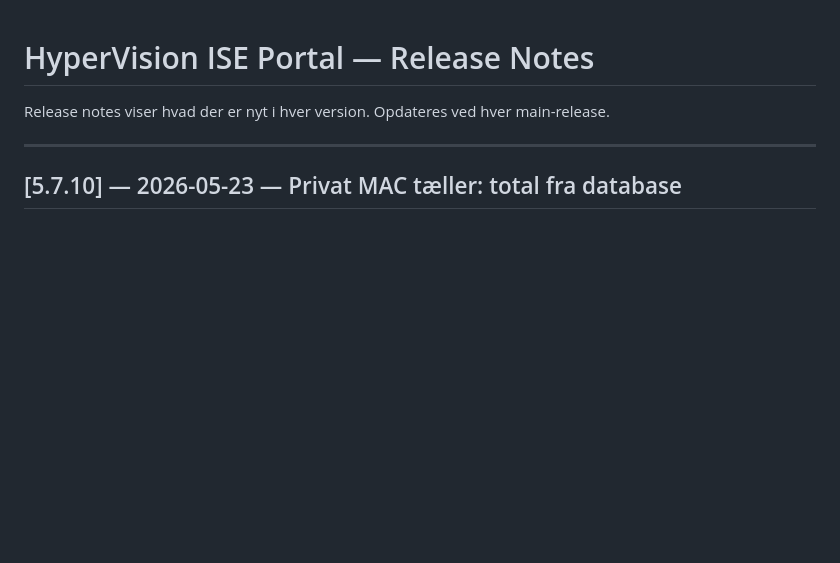
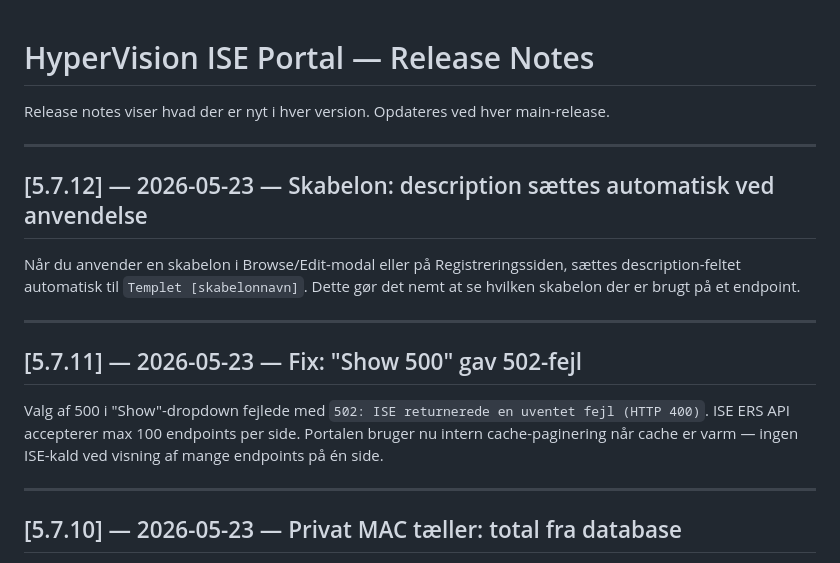
Before and after one commit to Jangreenlarsen/ise-endpoint-portal, a Markdown page: RELEASE_NOTES.md, the part around the change. Drawn GitHub-style; blank space fills up the shorter version.

Commit message:
docs: tilføj release notes for v5.7.11 og v5.7.12

```diff
--- a/RELEASE_NOTES.md
+++ b/RELEASE_NOTES.md
@@ -1,6 +1,18 @@
 # HyperVision ISE Portal — Release Notes
 
 Release notes viser hvad der er nyt i hver version. Opdateres ved hver main-release.
+
+---
+
+## [5.7.12] — 2026-05-23 — Skabelon: description sættes automatisk ved anvendelse
+
+Når du anvender en skabelon i Browse/Edit-modal eller på Registreringssiden, sættes description-feltet automatisk til `Templet [skabelonnavn]`. Dette gør det nemt at se hvilken skabelon der er brugt på et endpoint.
+
+---
+
+## [5.7.11] — 2026-05-23 — Fix: "Show 500" gav 502-fejl
+
+Valg af 500 i "Show"-dropdown fejlede med `502: ISE returnerede en uventet fejl (HTTP 400)`. ISE ERS API accepterer max 100 endpoints per side. Portalen bruger nu intern cache-paginering når cache er varm — ingen ISE-kald ved visning af mange endpoints på én side.
 
 ---
 
```
